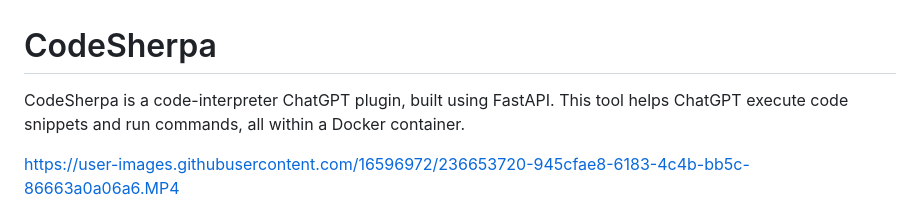
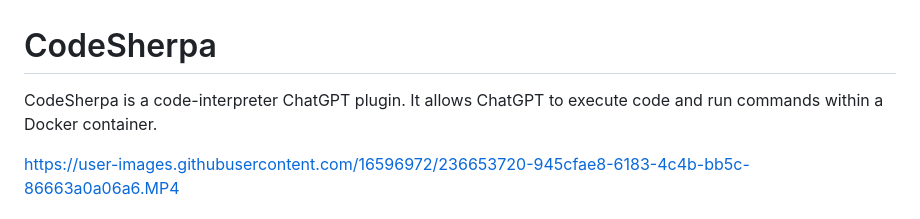
Before and after one commit to iamgreggarcia/codesherpa, a Markdown page: README.md, the part around the change. GitHub-like rendering.

Commit message:
Update: README

```diff
--- a/README.md
+++ b/README.md
@@ -1,6 +1,6 @@
 # CodeSherpa
 
-CodeSherpa is a code-interpreter ChatGPT plugin, built using FastAPI. This tool helps ChatGPT execute code snippets and run commands, all within a Docker container.
+CodeSherpa is a code-interpreter ChatGPT plugin. It allows ChatGPT to execute code and run commands within a Docker container.
 
 
 https://user-images.githubusercontent.com/16596972/236653720-945cfae8-6183-4c4b-bb5c-86663a0a06a6.MP4
```
